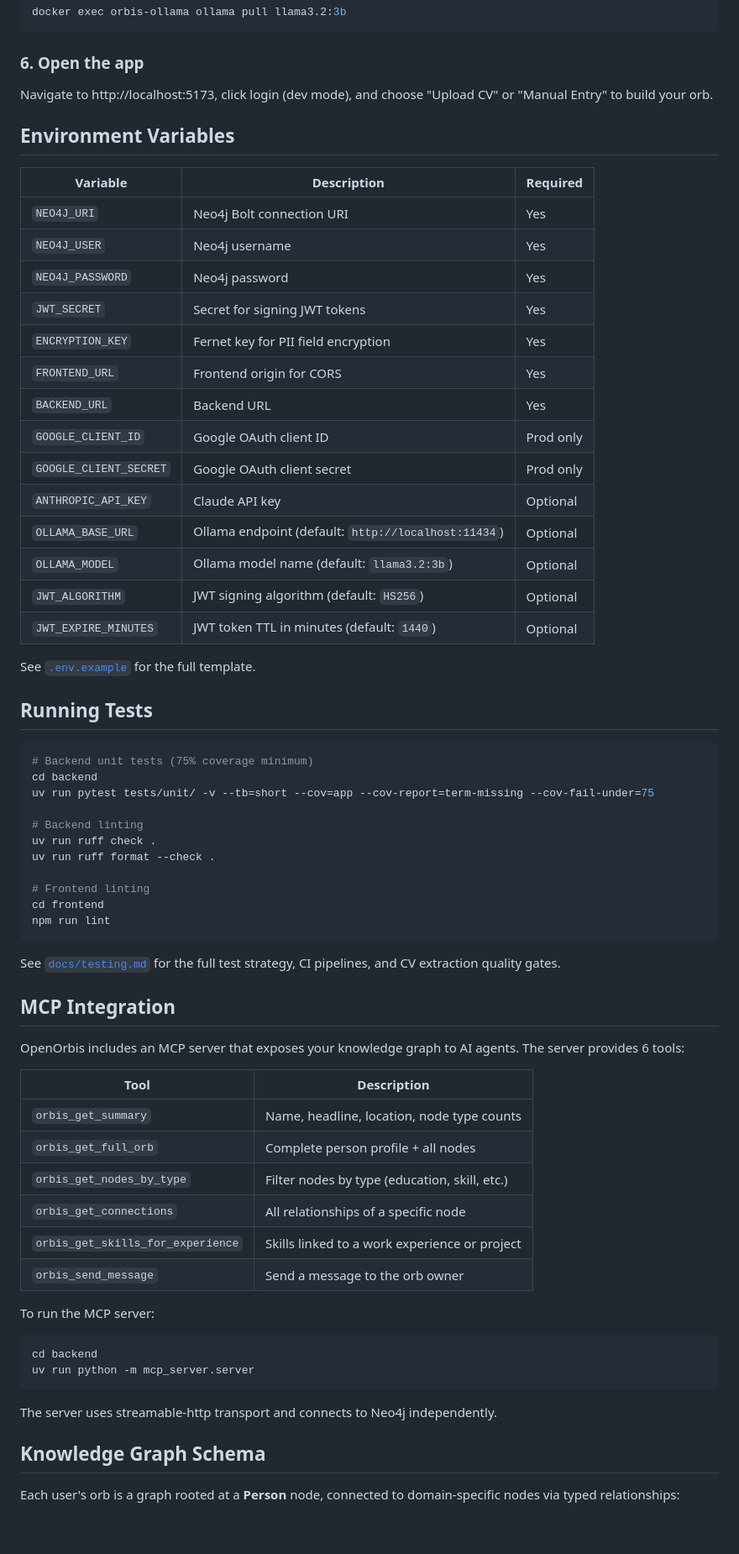
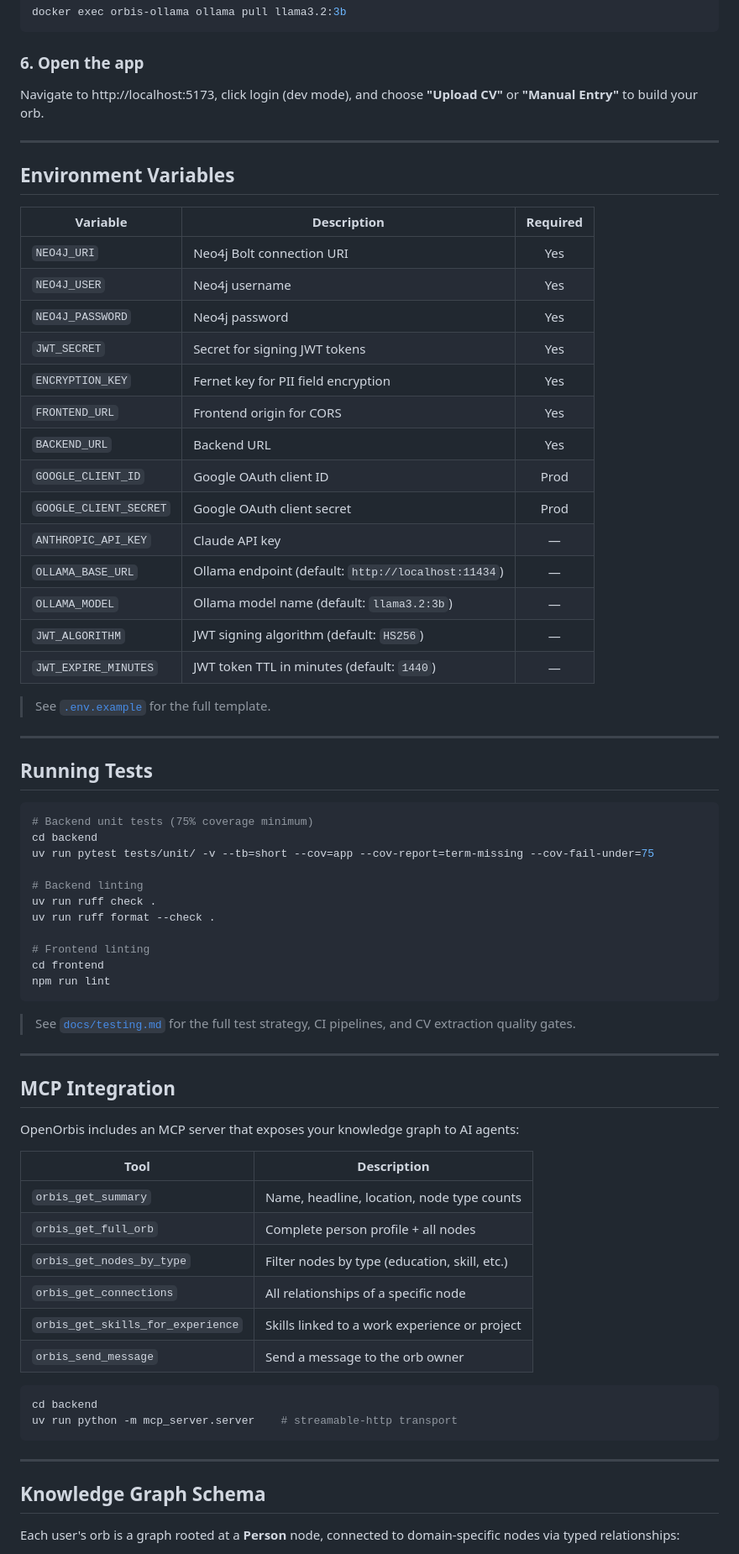
Before and after one commit to open-orbis/open-orbis, a Markdown page: README.md, the part around one of its changes. Shown at 84% size. Drawn GitHub-style; blank space fills up the shorter version.

````diff
--- a/README.md
+++ b/README.md
@@ -147,12 +180,14 @@ docker exec orbis-ollama ollama pull llama3.2:3b
 
 ### 6. Open the app
 
-Navigate to http://localhost:5173, click login (dev mode), and choose "Upload CV" or "Manual Entry" to build your orb.
+Navigate to http://localhost:5173, click login (dev mode), and choose **"Upload CV"** or **"Manual Entry"** to build your orb.
+
+---
 
 ## Environment Variables
 
 | Variable | Description | Required |
-|----------|-------------|----------|
+|----------|-------------|:--------:|
 | `NEO4J_URI` | Neo4j Bolt connection URI | Yes |
 | `NEO4J_USER` | Neo4j username | Yes |
 | `NEO4J_PASSWORD` | Neo4j password | Yes |
@@ -160,15 +195,17 @@ Navigate to http://localhost:5173, click login (dev mode), and choose "Upload CV
 | `ENCRYPTION_KEY` | Fernet key for PII field encryption | Yes |
 | `FRONTEND_URL` | Frontend origin for CORS | Yes |
 | `BACKEND_URL` | Backend URL | Yes |
-| `GOOGLE_CLIENT_ID` | Google OAuth client ID | Prod only |
-| `GOOGLE_CLIENT_SECRET` | Google OAuth client secret | Prod only |
-| `ANTHROPIC_API_KEY` | Claude API key | Optional |
-| `OLLAMA_BASE_URL` | Ollama endpoint (default: `http://localhost:11434`) | Optional |
-| `OLLAMA_MODEL` | Ollama model name (default: `llama3.2:3b`) | Optional |
-| `JWT_ALGORITHM` | JWT signing algorithm (default: `HS256`) | Optional |
-| `JWT_EXPIRE_MINUTES` | JWT token TTL in minutes (default: `1440`) | Optional |
+| `GOOGLE_CLIENT_ID` | Google OAuth client ID | Prod |
+| `GOOGLE_CLIENT_SECRET` | Google OAuth client secret | Prod |
+| `ANTHROPIC_API_KEY` | Claude API key | — |
+| `OLLAMA_BASE_URL` | Ollama endpoint (default: `http://localhost:11434`) | — |
+| `OLLAMA_MODEL` | Ollama model name (default: `llama3.2:3b`) | — |
+| `JWT_ALGORITHM` | JWT signing algorithm (default: `HS256`) | — |
+| `JWT_EXPIRE_MINUTES` | JWT token TTL in minutes (default: `1440`) | — |
 
-See [`.env.example`](.env.example) for the full template.
+> See [`.env.example`](.env.example) for the full template.
+
+---
 
 ## Running Tests
 
@@ -186,11 +223,13 @@ cd frontend
 npm run lint
 ```
 
-See [`docs/testing.md`](docs/testing.md) for the full test strategy, CI pipelines, and CV extraction quality gates.
+> See [`docs/testing.md`](docs/testing.md) for the full test strategy, CI pipelines, and CV extraction quality gates.
+
+---
 
 ## MCP Integration
 
-OpenOrbis includes an MCP server that exposes your knowledge graph to AI agents. The server provides 6 tools:
+OpenOrbis includes an MCP server that exposes your knowledge graph to AI agents:
 
 | Tool | Description |
 |------|-------------|
@@ -201,14 +240,12 @@ OpenOrbis includes an MCP server that exposes your knowledge graph to AI agents.
 | `orbis_get_skills_for_experience` | Skills linked to a work experience or project |
 | `orbis_send_message` | Send a message to the orb owner |
 
-To run the MCP server:
-
 ```bash
 cd backend
-uv run python -m mcp_server.server
+uv run python -m mcp_server.server    # streamable-http transport
 ```
 
-The server uses streamable-http transport and connects to Neo4j independently.
+---
 
 ## Knowledge Graph Schema
 
````
Also changed, not shown: other parts of README.md (+101 -60 lines).
